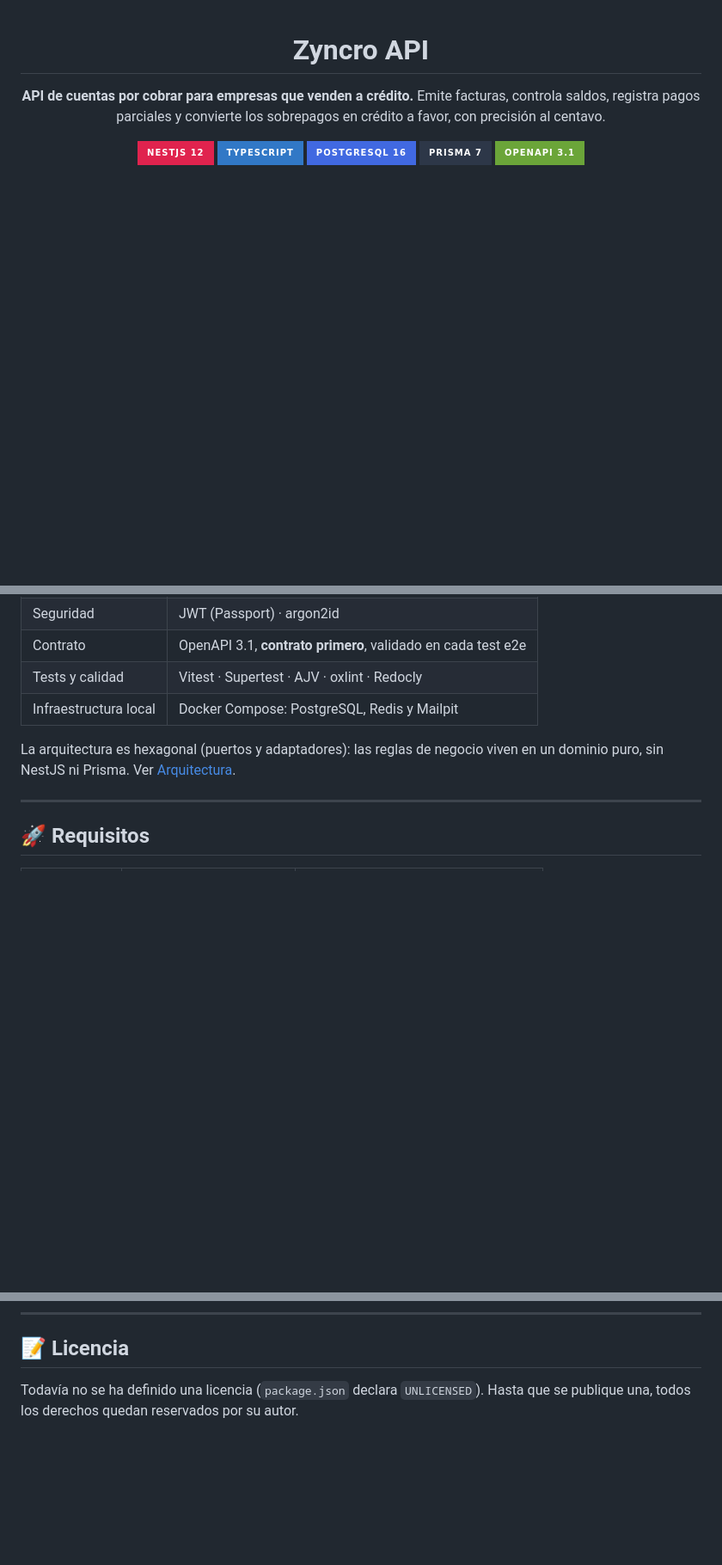
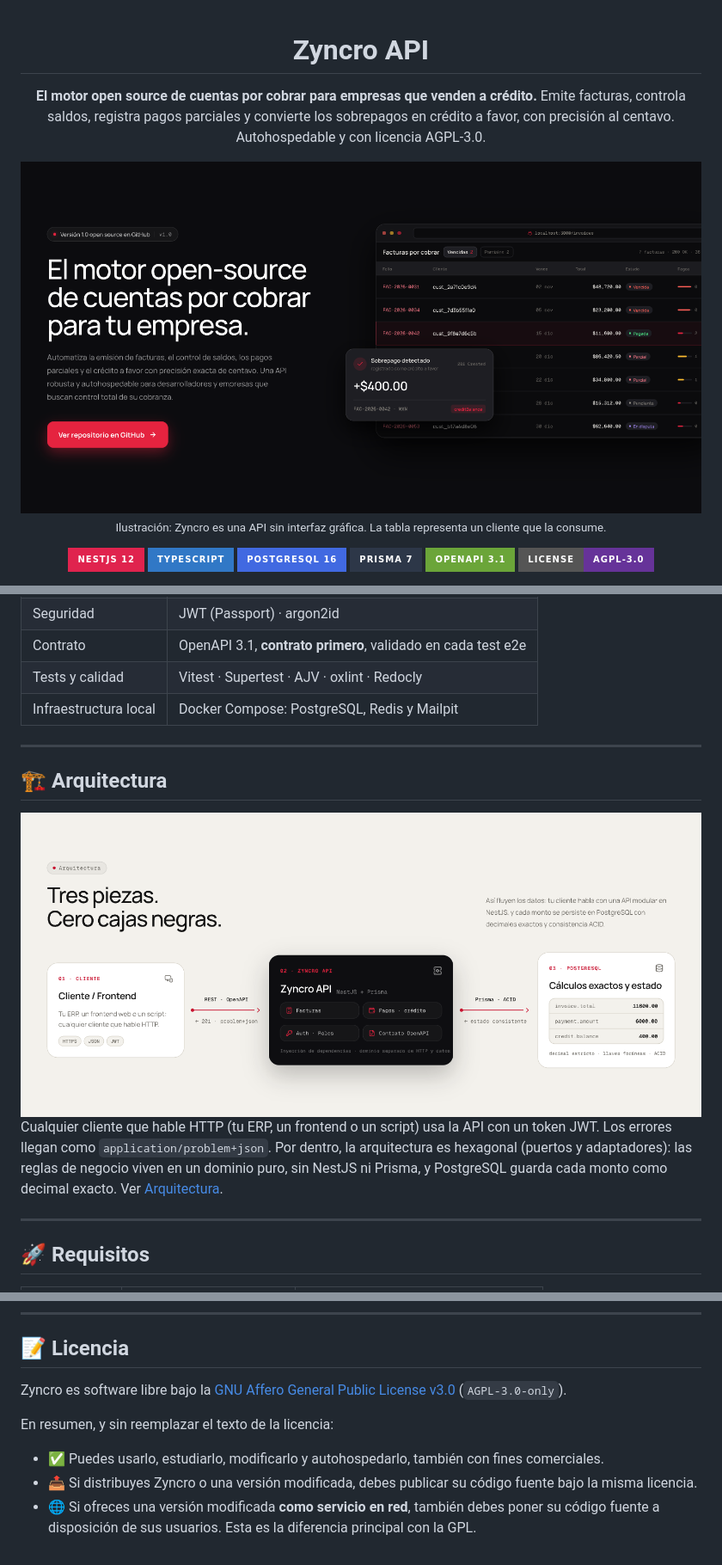
Before and after one commit to dev-eduardo-gomez/zyncro-api, a Markdown page: README.md, 3 parts joined by grey strips. Shown at 86% size. GitHub-like rendering; pictures changed too: docs/assets/zyncro-architecture.png (added), docs/assets/zyncro-hero.png (added); badges without logos; blank space fills up the shorter version.

```diff
--- a/README.md
+++ b/README.md
@@ -2,12 +2,17 @@
 
 # Zyncro API
 
-**API de cuentas por cobrar para empresas que venden a crédito.**
-Emite facturas, controla saldos, registra pagos parciales y convierte los sobrepagos en crédito a favor, con precisión al centavo.
+**El motor open source de cuentas por cobrar para empresas que venden a crédito.**
+Emite facturas, controla saldos, registra pagos parciales y convierte los sobrepagos en crédito a favor, con precisión al centavo. Autohospedable y con licencia AGPL-3.0.
+
+<img src="docs/assets/zyncro-hero.png" alt="Zyncro: el motor open source de cuentas por cobrar. Una tabla de facturas por cobrar con estados vencida, parcial, pagada y en disputa, y un aviso de sobrepago registrado como crédito a favor." width="100%">
+
+<sub>Ilustración: Zyncro es una API sin interfaz gráfica. La tabla representa un cliente que la consume.</sub>
 
 [![NestJS](https://img.shields.io/badge/NestJS_12-E0234E?style=for-the-badge&logo=nestjs&logoColor=white)](https://nestjs.com/)
 [![TypeScript](https://img.shields.io/badge/TypeScript-3178C6?style=for-the-badge&logo=typescript&logoColor=white)](https://www.typescriptlang.org/)
 [![PostgreSQL](https://img.shields.io/badge/PostgreSQL_16-4169E1?style=for-the-badge&logo=postgresql&logoColor=white)](https://www.postgresql.org/)
 [![Prisma](https://img.shields.io/badge/Prisma_7-2D3748?style=for-the-badge&logo=prisma&logoColor=white)](https://www.prisma.io/)
 [![OpenAPI](https://img.shields.io/badge/OpenAPI_3.1-6BA539?style=for-the-badge&logo=openapiinitiative&logoColor=white)](contracts/openapi.yaml)
+[![License: AGPL-3.0](https://img.shields.io/badge/License-AGPL--3.0-663399?style=for-the-badge)](LICENSE)
 
@@ -43,7 +48,13 @@ Zyncro es el backend de una plataforma de cobranza B2B para **una empresa emisor
 | Tests y calidad | Vitest · Supertest · AJV · oxlint · Redocly |
 | Infraestructura local | Docker Compose: PostgreSQL, Redis y Mailpit |
 
-La arquitectura es hexagonal (puertos y adaptadores): las reglas de negocio viven en un dominio puro, sin NestJS ni Prisma. Ver [Arquitectura](docs/tecnica/01-arquitectura.md).
+---
+
+## 🏗️ Arquitectura
+
+<img src="docs/assets/zyncro-architecture.png" alt="Arquitectura de Zyncro en tres piezas: un cliente que habla HTTP con JSON y JWT, la API Zyncro en NestJS y Prisma con los módulos de facturas, pagos y crédito, autenticación y roles y el contrato OpenAPI, y PostgreSQL con montos decimales exactos, llaves foráneas y transacciones ACID." width="100%">
+
+Cualquier cliente que hable HTTP (tu ERP, un frontend o un script) usa la API con un token JWT. Los errores llegan como `application/problem+json`. Por dentro, la arquitectura es hexagonal (puertos y adaptadores): las reglas de negocio viven en un dominio puro, sin NestJS ni Prisma, y PostgreSQL guarda cada monto como decimal exacto. Ver [Arquitectura](docs/tecnica/01-arquitectura.md).
 
 ---
 
@@ -244,4 +262,10 @@ Las reglas completas están en [Convenciones y flujo](docs/tecnica/06-convencion
 
 ## 📝 Licencia
 
-Todavía no se ha definido una licencia (`package.json` declara `UNLICENSED`). Hasta que se publique una, todos los derechos quedan reservados por su autor.
+Zyncro es software libre bajo la [GNU Affero General Public License v3.0](LICENSE) (`AGPL-3.0-only`).
+
+En resumen, y sin reemplazar el texto de la licencia:
+
+- ✅ Puedes usarlo, estudiarlo, modificarlo y autohospedarlo, también con fines comerciales.
+- 📤 Si distribuyes Zyncro o una versión modificada, debes publicar su código fuente bajo la misma licencia.
+- 🌐 Si ofreces una versión modificada **como servicio en red**, también debes poner su código fuente a disposición de sus usuarios. Esta es la diferencia principal con la GPL.
```
Also changed, not shown: other parts of README.md (+14 -7 lines), 1 other file.
